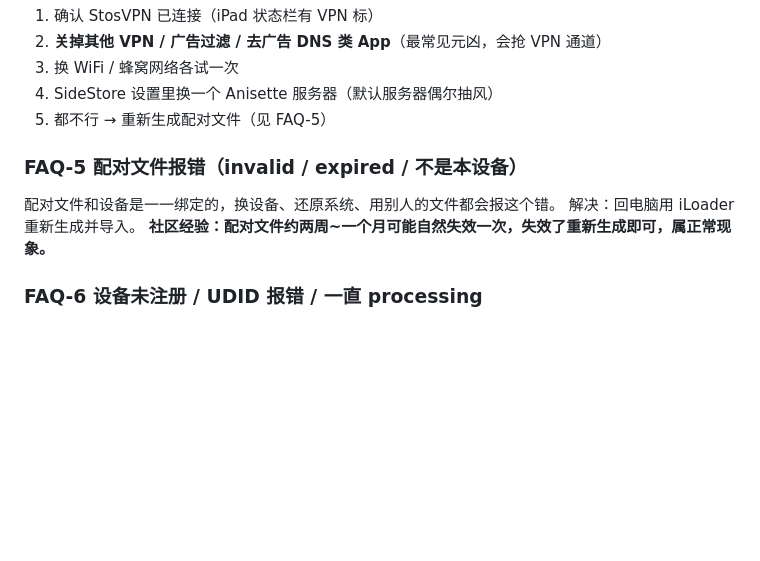
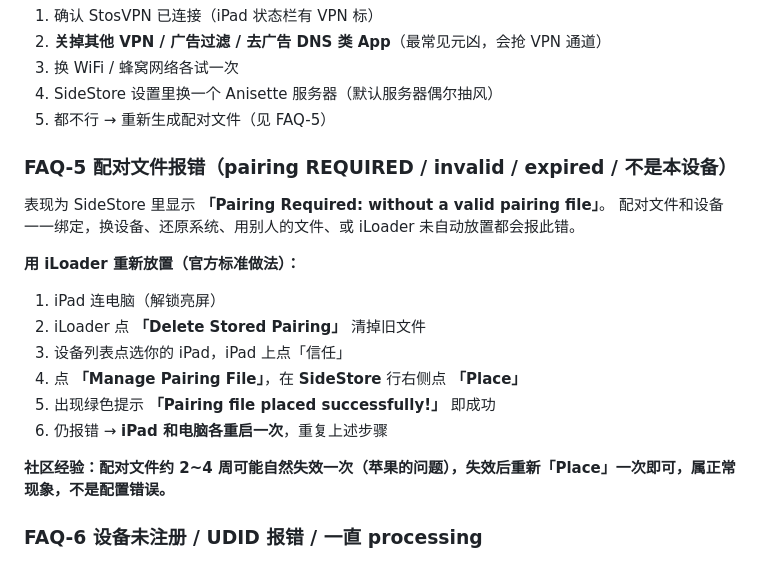
Before and after one commit to moli815/aigc-video, a Markdown page: docs/SideStore中文安装与排障指南.md, the part around the change. GitHub-like rendering; blank space fills up the shorter version.

```diff
--- a/docs/SideStore中文安装与排障指南.md
+++ b/docs/SideStore中文安装与排障指南.md
@@ -78,10 +78,19 @@ SideStore 也打不开了：回电脑用 iLoader 重装一遍（数据不丢）
 4. SideStore 设置里换一个 Anisette 服务器（默认服务器偶尔抽风）
 5. 都不行 → 重新生成配对文件（见 FAQ-5）
 
-### FAQ-5 配对文件报错（invalid / expired / 不是本设备）
-配对文件和设备是一一绑定的，换设备、还原系统、用别人的文件都会报这个错。
-解决：回电脑用 iLoader 重新生成并导入。
-**社区经验：配对文件约两周~一个月可能自然失效一次，失效了重新生成即可，属正常现象。**
+### FAQ-5 配对文件报错（pairing REQUIRED / invalid / expired / 不是本设备）
+表现为 SideStore 里显示 **「Pairing Required: without a valid pairing file」**。
+配对文件和设备一一绑定，换设备、还原系统、用别人的文件、或 iLoader 未自动放置都会报此错。
+
+**用 iLoader 重新放置（官方标准做法）：**
+1. iPad 连电脑（解锁亮屏）
+2. iLoader 点 **「Delete Stored Pairing」** 清掉旧文件
+3. 设备列表点选你的 iPad，iPad 上点「信任」
+4. 点 **「Manage Pairing File」**，在 **SideStore** 行右侧点 **「Place」**
+5. 出现绿色提示 **「Pairing file placed successfully!」** 即成功
+6. 仍报错 → **iPad 和电脑各重启一次**，重复上述步骤
+
+**社区经验：配对文件约 2~4 周可能自然失效一次（苹果的问题），失效后重新「Place」一次即可，属正常现象，不是配置错误。**
 
 ### FAQ-6 设备未注册 / UDID 报错 / 一直 processing
 苹果第一次见这台设备，注册需要 **24~72 小时**，不是坏了。
```
